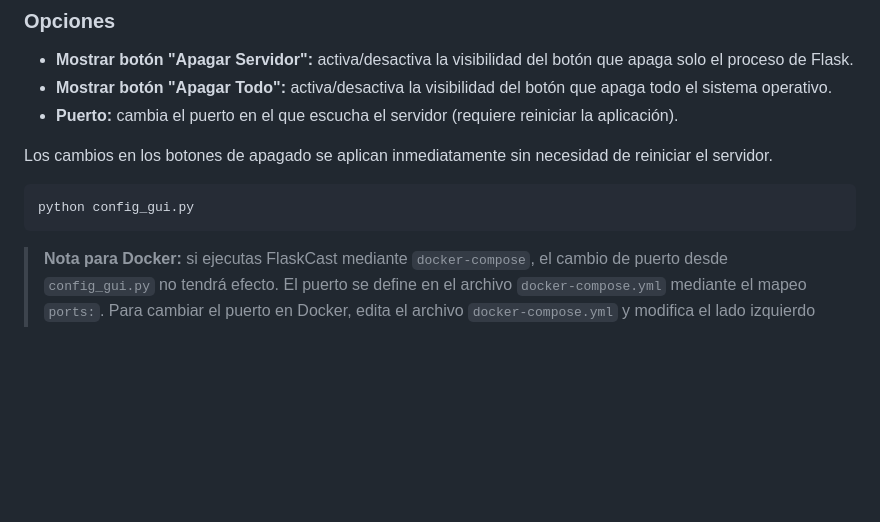
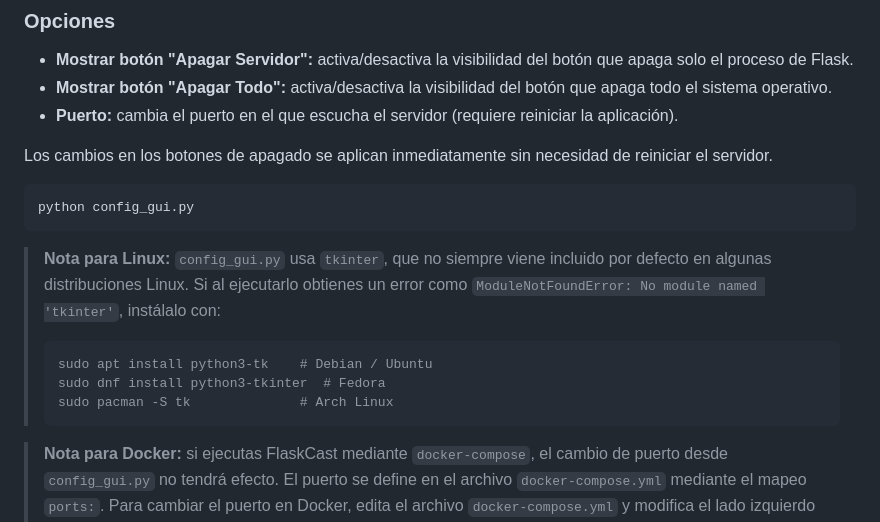
Before and after one commit to abeguerr01/FlaskCast, a Markdown page: README.md, the part around the change. GitHub-like rendering; blank space fills up the shorter version.

Commit message:
actualización de documentacion

````diff
--- a/README.md
+++ b/README.md
@@ -315,6 +315,14 @@ Los cambios en los botones de apagado se aplican inmediatamente sin necesidad de
 ```bash
 python config_gui.py
 ```
+
+> **Nota para Linux:** `config_gui.py` usa `tkinter`, que no siempre viene incluido por defecto en algunas distribuciones Linux. Si al ejecutarlo obtienes un error como `ModuleNotFoundError: No module named 'tkinter'`, instálalo con:
+>
+> ```bash
+> sudo apt install python3-tk    # Debian / Ubuntu
+> sudo dnf install python3-tkinter  # Fedora
+> sudo pacman -S tk              # Arch Linux
+> ```
 
 > **Nota para Docker:** si ejecutas FlaskCast mediante `docker-compose`, el cambio de puerto desde `config_gui.py` no tendrá efecto. El puerto se define en el archivo `docker-compose.yml` mediante el mapeo `ports:`. Para cambiar el puerto en Docker, edita el archivo `docker-compose.yml` y modifica el lado izquierdo del mapeo (ej: `"8080:5000"` para usar el puerto 8080).
 
````
